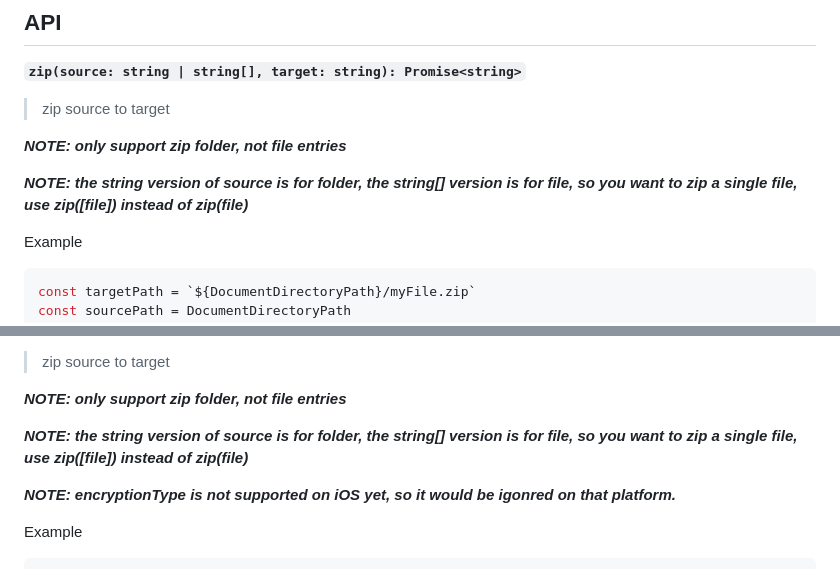
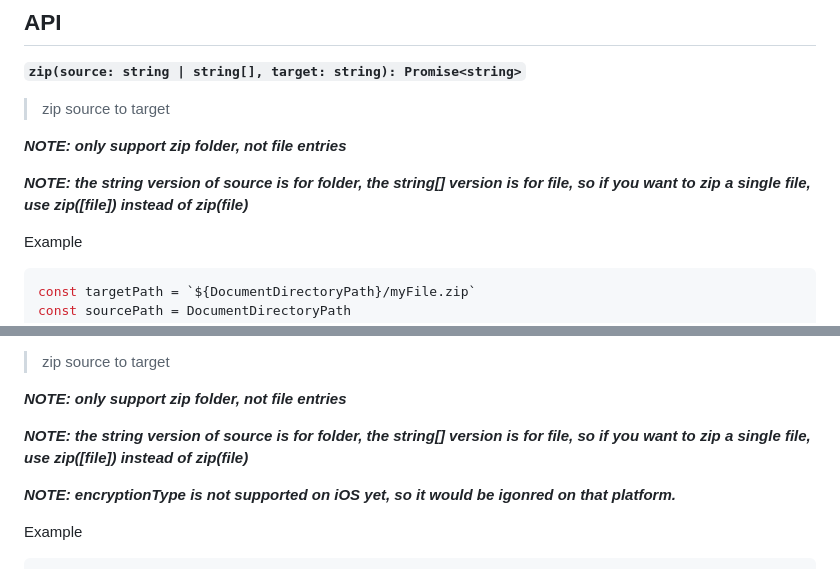
Before and after one commit to mockingbot/react-native-zip-archive, a Markdown page: README.md, 2 parts joined by grey strips. Rendered like a GitHub page.

Commit message:
Update README.md
sorry, I'm not a native speaker, missing an 'if'

```diff
--- a/README.md
+++ b/README.md
@@ -53,7 +53,7 @@ import { MainBundlePath, DocumentDirectoryPath } from 'react-native-fs'
 
 ***NOTE: only support zip folder, not file entries***
 
-***NOTE: the string version of source is for folder, the string[] version is for file, so you want to zip a single file, use zip([file]) instead of zip(file)***
+***NOTE: the string version of source is for folder, the string[] version is for file, so if you want to zip a single file, use zip([file]) instead of zip(file)***
 
 Example
 
@@ -76,7 +76,7 @@ zip(sourcePath, targetPath)
 
 ***NOTE: only support zip folder, not file entries***
 
-***NOTE: the string version of source is for folder, the string[] version is for file, so you want to zip a single file, use zip([file]) instead of zip(file)***
+***NOTE: the string version of source is for folder, the string[] version is for file, so if you want to zip a single file, use zip([file]) instead of zip(file)***
 
 ***NOTE: encryptionType is not supported on iOS yet, so it would be igonred on that platform.***
 
```
